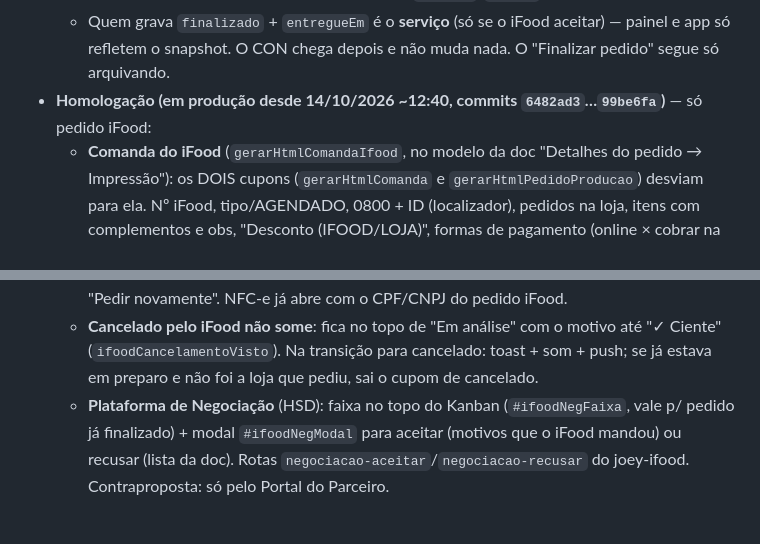
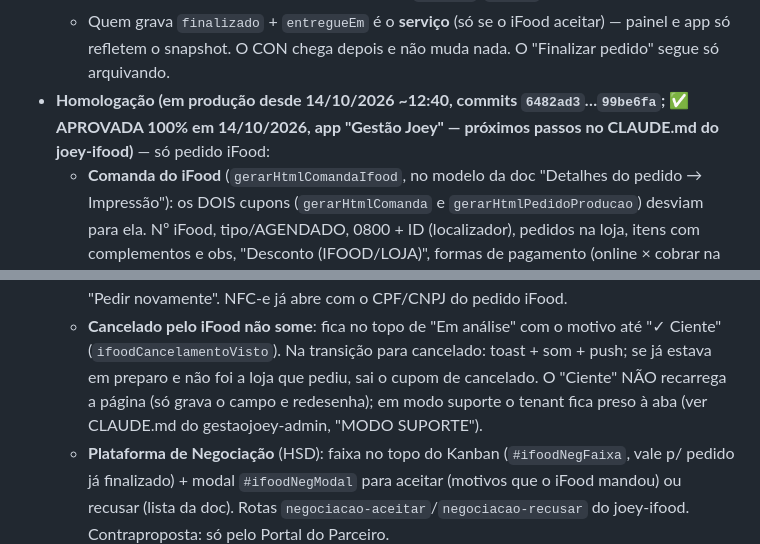
Before and after one commit to Fredjoey/gestaojoey-saas, a Markdown page: CLAUDE.md, 2 parts joined by grey strips. Rendered like a GitHub page; blank space fills up the shorter version.

Commit message:
CLAUDE.md: homologação iFood aprovada; "Ciente" sem reload e modo suporte preso à aba
Co-Authored-By: Claude Opus 5.5 (1M context) <noreply@anthropic.com>

```diff
--- a/CLAUDE.md
+++ b/CLAUDE.md
@@ -91,7 +91,8 @@ CLAUDE.md de lá. No painel (`_ehIfood(p)`):
     contam como cartão.
   - Quem grava `finalizado` + `entregueEm` é o **serviço** (só se o iFood aceitar) — painel e app só refletem o
     snapshot. O CON chega depois e não muda nada. O "Finalizar pedido" segue só arquivando.
-- **Homologação (em produção desde 14/10/2026 ~12:40, commits `6482ad3`…`99be6fa`)** — só pedido iFood:
+- **Homologação (em produção desde 14/10/2026 ~12:40, commits `6482ad3`…`99be6fa`; ✅ APROVADA 100% em 14/10/2026,
+  app "Gestão Joey" — próximos passos no CLAUDE.md do joey-ifood)** — só pedido iFood:
   - **Comanda do iFood** (`gerarHtmlComandaIfood`, no modelo da doc "Detalhes do pedido → Impressão"): os DOIS cupons
     (`gerarHtmlComanda` e `gerarHtmlPedidoProducao`) desviam para ela. Nº iFood, tipo/AGENDADO, 0800 + ID
     (localizador), pedidos na loja, itens com complementos e obs, "Desconto (IFOOD/LOJA)", formas de pagamento
@@ -104,7 +105,8 @@ CLAUDE.md de lá. No painel (`_ehIfood(p)`):
     "Trocar forma", "Editar" e "Pedir novamente". NFC-e já abre com o CPF/CNPJ do pedido iFood.
   - **Cancelado pelo iFood não some**: fica no topo de "Em análise" com o motivo até "✓ Ciente"
     (`ifoodCancelamentoVisto`). Na transição para cancelado: toast + som + push; se já estava em preparo e não foi a
-    loja que pediu, sai o cupom de cancelado.
+    loja que pediu, sai o cupom de cancelado. O "Ciente" NÃO recarrega a página (só grava o campo e redesenha);
+    em modo suporte o tenant fica preso à aba (ver CLAUDE.md do gestaojoey-admin, "MODO SUPORTE").
   - **Plataforma de Negociação** (HSD): faixa no topo do Kanban (`#ifoodNegFaixa`, vale p/ pedido já finalizado) +
     modal `#ifoodNegModal` para aceitar (motivos que o iFood mandou) ou recusar (lista da doc). Rotas
     `negociacao-aceitar`/`negociacao-recusar` do joey-ifood. Contraproposta: só pelo Portal do Parceiro.
```
